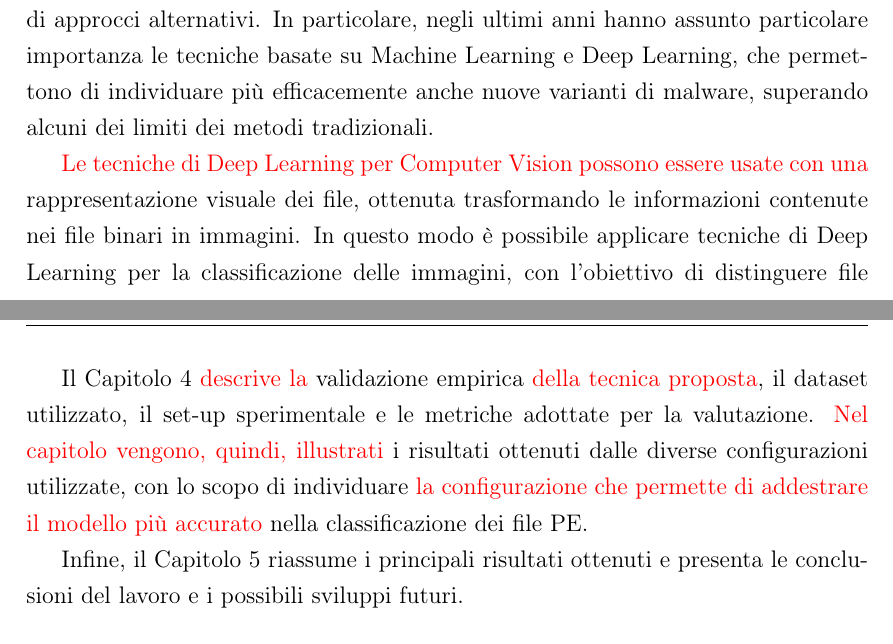
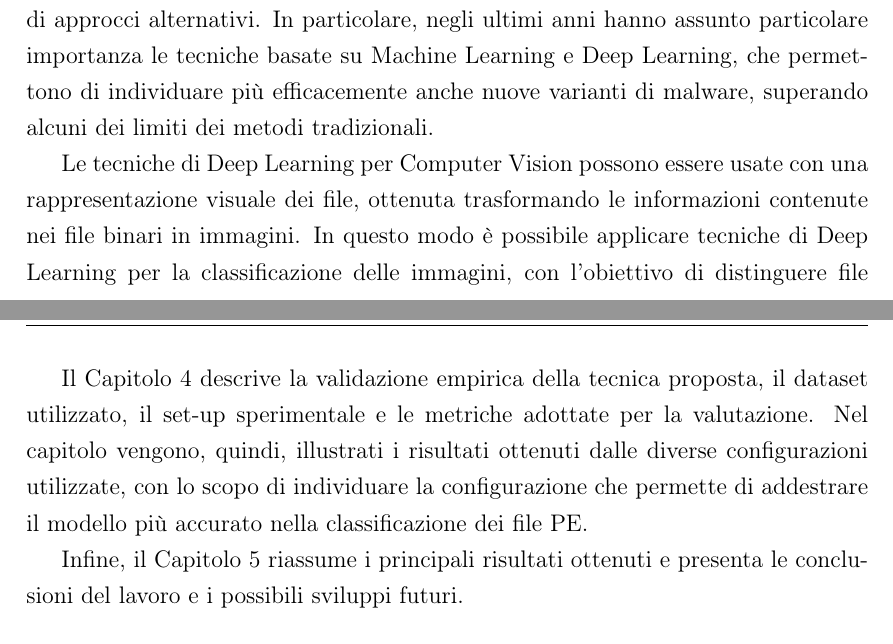
Before and after one commit to DomenicoBianchini/tesi, a LaTeX document (tesi.tex, which reads introduzione.tex): two parts of pages 4 and 6 of 41, joined at a grey line, cut so that both start at the same text. Compiled offline with pdfLaTeX.

Commit message:
Updated first chapter

```diff
--- a/introduzione.tex
+++ b/introduzione.tex
@@ -19,8 +19,8 @@ In particolare, negli ultimi anni hanno assunto particolare importanza le tecnic
 su Machine Learning e Deep Learning, che permettono di individuare più efficacemente
 anche nuove varianti di malware, superando alcuni dei limiti dei metodi tradizionali.
 
-\textcolor{red}{Le tecniche di Deep Learning per Computer Vision possono
-essere usate con una} rappresentazione visuale dei file, ottenuta
+Le tecniche di Deep Learning per Computer Vision possono
+essere usate con una rappresentazione visuale dei file, ottenuta
 trasformando le informazioni contenute nei file binari in immagini.
 In questo modo è possibile applicare tecniche di Deep Learning per la
 classificazione delle immagini, con l'obiettivo di distinguere file
@@ -66,13 +65,13 @@ presentando le diverse strategie di mapping e le configurazioni utilizzate
 per la loro rappresentazione, oltre a introdurre le reti neurali convoluzionali
 e l'architettura della ResNet utilizzata per la successiva classificazione.
 
-Il Capitolo 4 \textcolor{red}{descrive la} validazione empirica
-\textcolor{red}{della tecnica proposta}, il dataset utilizzato,
+Il Capitolo 4 descrive la validazione empirica
+della tecnica proposta, il dataset utilizzato,
 il set-up sperimentale e le metriche adottate per la valutazione.
-\textcolor{red}{Nel capitolo vengono, quindi, illustrati} i risultati
+Nel capitolo vengono, quindi, illustrati i risultati
 ottenuti dalle diverse configurazioni utilizzate, con lo scopo di
-individuare \textcolor{red}{la configurazione che permette di addestrare
-il modello più accurato} nella classificazione dei file PE.
+individuare la configurazione che permette di addestrare
+il modello più accurato nella classificazione dei file PE.
 
 Infine, il Capitolo 5 riassume i principali risultati ottenuti e
 presenta le conclusioni del lavoro e i possibili sviluppi futuri.
```
Also changed, not shown: tesi.pdf, introduzione.tex (7 more changed lines).
